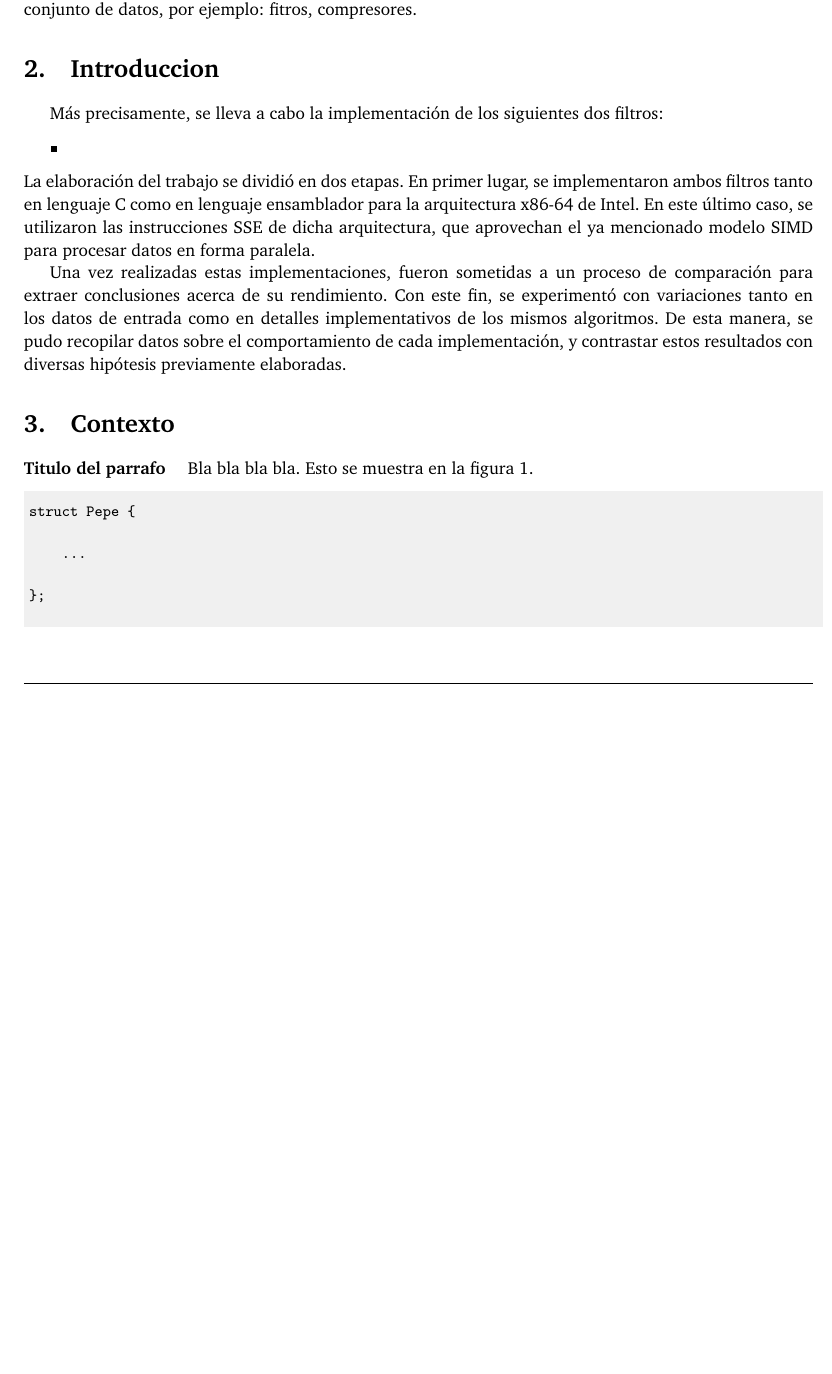
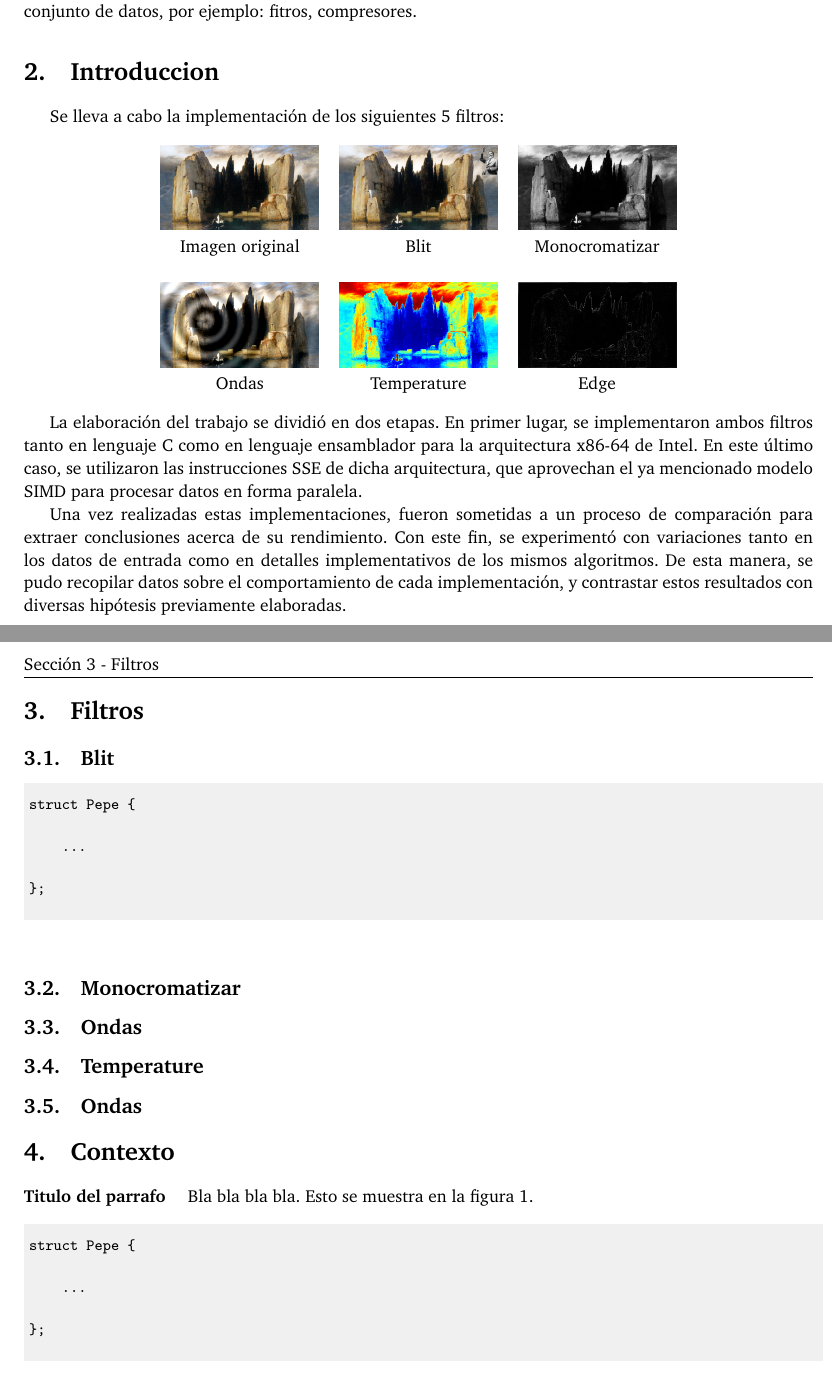
Before and after one commit to joaromera/orga2tp2, a LaTeX paper (informeTP2/informe.tex, which reads informeTP2/Filtros.tex, informeTP2/Introduccion.tex): part of page 3 of 4 before the commit and two parts of pages 3 and 4 of 4 after it, the two joined at a grey line, cut so that both start at the same text, the shorter picture padded with empty space. Compiled offline with pdfLaTeX.

Commit message:
agrego Filtros.tex y cambion  Introduccion.tex ObjetivosGe, informe.tex

```diff
--- /dev/null
+++ b/informeTP2/Filtros.tex
@@ -0,0 +1,24 @@
+\section{Filtros}
+
+\subsection{Blit}
+
+	\begin{codesnippet}
+\begin{verbatim}
+
+struct Pepe {
+
+    ...
+
+};
+
+\end{verbatim}
+\end{codesnippet}
+
+
+\subsection{Monocromatizar}
+
+\subsection{Ondas}
+
+\subsection{Temperature}
+
+\subsection{Ondas}
--- a/informeTP2/Introduccion.tex
+++ b/informeTP2/Introduccion.tex
@@ -1,11 +1,22 @@
 \section{Introduccion}
 
 
-Más precisamente, se lleva a cabo la implementación de los siguientes dos filtros:
+Se lleva a cabo la implementación de los siguientes 5 filtros:
 
-\begin{itemize}
- \item
-\end{itemize}
+\begin{center}
+ \begin{tabular}{cccc}
+   \includegraphics[width=0.2\textwidth]{imagenes/island.png} &
+   \includegraphics[width=0.2\textwidth]{imagenes/island-blit.png} &
+   \includegraphics[width=0.2\textwidth]{imagenes/island-monocromatizar.png} \\
+   Imagen original & Blit & Monocromatizar \\
+   \\
+   \includegraphics[width=0.2\textwidth]{imagenes/island-ondas.png} &
+   \includegraphics[width=0.2\textwidth]{imagenes/island-temperature.png} &
+   \includegraphics[width=0.2\textwidth]{imagenes/island-edge.png} \\
+   Ondas & Temperature & Edge \\
+ \end{tabular}
+\end{center}
+
   La elaboración del trabajo se dividió en dos etapas. En primer lugar, se implementaron ambos filtros tanto en lenguaje C como en lenguaje ensamblador para la arquitectura x86-64 de Intel. En este último caso, se utilizaron las instrucciones SSE de dicha arquitectura, que aprovechan el ya mencionado modelo SIMD para procesar datos en forma paralela.
 
   Una vez realizadas estas implementaciones, fueron sometidas a un proceso de comparación para extraer conclusiones acerca de su rendimiento. Con este fin, se experimentó con variaciones tanto en los datos de entrada como en detalles implementativos de los mismos algoritmos. De esta manera, se pudo recopilar datos sobre el comportamiento de cada implementación, y contrastar estos resultados con diversas hipótesis previamente elaboradas.
--- a/informeTP2/informe.tex
+++ b/informeTP2/informe.tex
@@ -130,8 +130,10 @@ En el presente trabajo se describe la problemática de ...
 
 \input{ObjetivosGenerales}
 \input{Introduccion}
+\input{Filtros}
 
 \section{Contexto}
+
 
 \paragraph{\textbf{Titulo del parrafo} } Bla bla bla bla.
 Esto se muestra en la figura~\ref{nombreparareferenciar}.
```
Also changed, not shown: informeTP2/ObjetivosGenerales.tex (line endings or trailing spaces).
